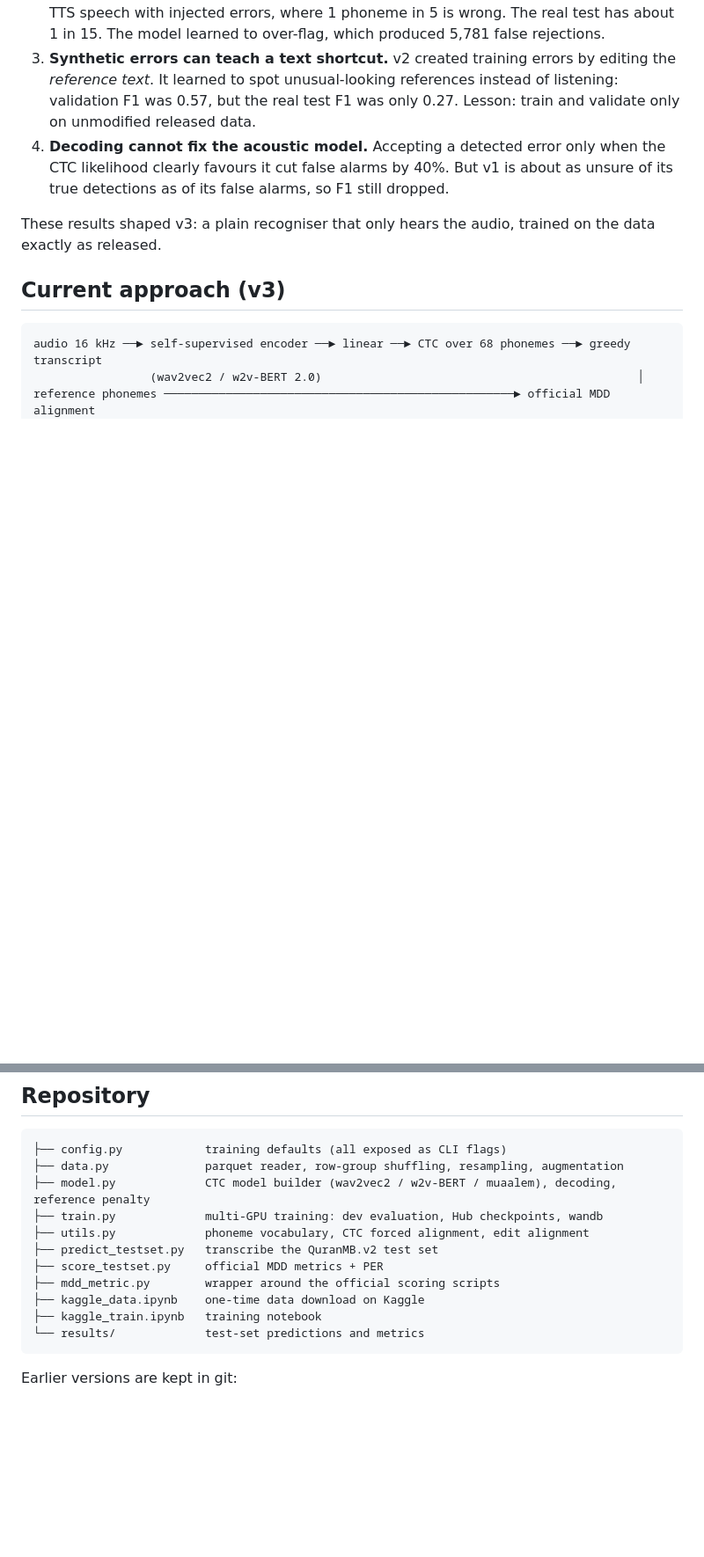
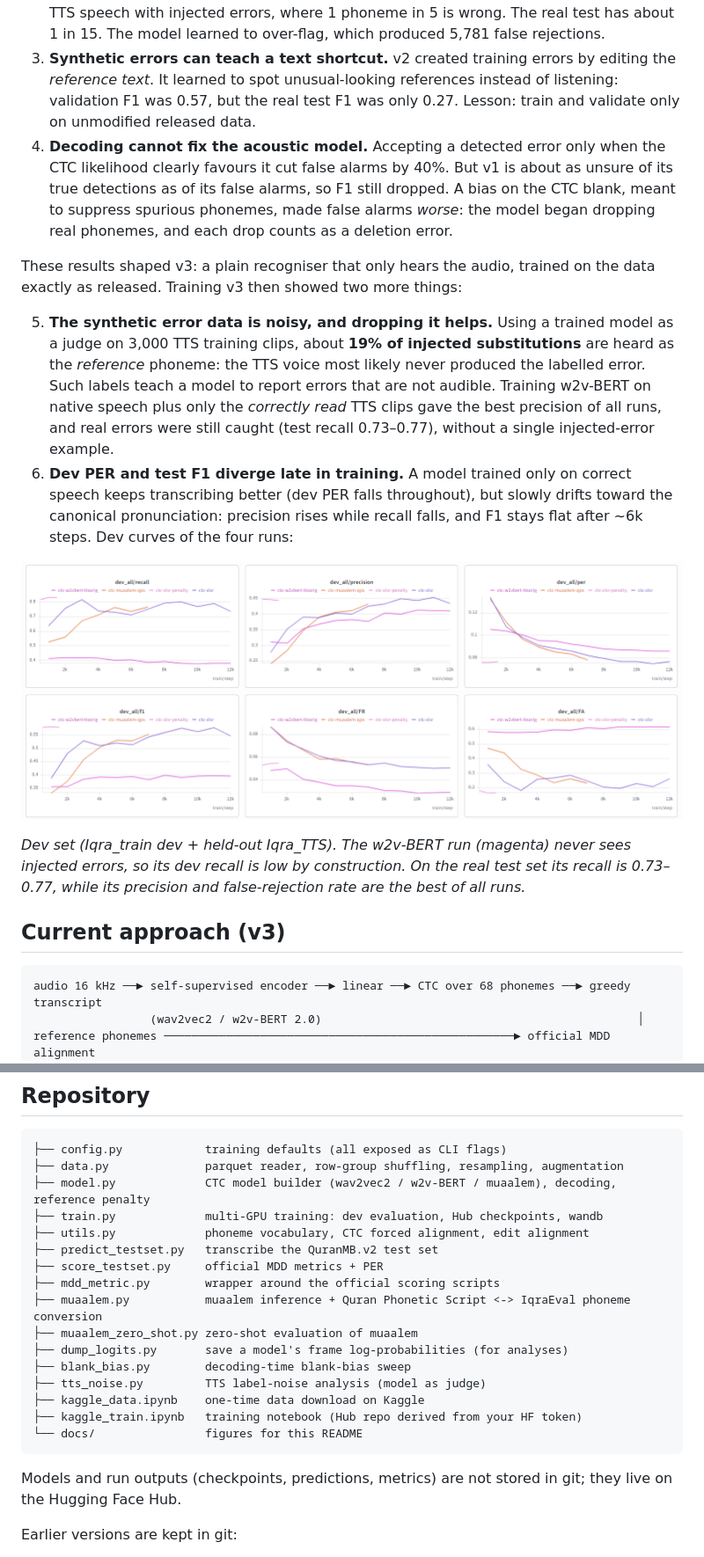
Before and after one commit to hBouanane/wav2vec2-mispronunciation-detector, a Markdown page: README.md, 2 parts joined by grey strips. Shown at 88% size. Drawn GitHub-style; pictures changed too: docs/dev_curves.png (added); blank space fills up the shorter version.

````diff
--- a/README.md
+++ b/README.md
@@ -46,9 +48,16 @@ Full v1 metrics: [`results/best_mode_full_data/metrics.txt`](results/best_mode_f
 1. **Feeding the reference into the model makes it predict the reference.** In v1, a probe that swapped in another sentence's reference doubled the error rate. But v1 never reproduced that wrong text, and its phoneme error rate (0.21) was three times worse than simply copying the correct reference (0.07). The reference added noise rather than useful information.
 2. **The training distribution matters more than the architecture.** v1 trained only on TTS speech with injected errors, where 1 phoneme in 5 is wrong. The real test has about 1 in 15. The model learned to over-flag, which produced 5,781 false rejections.
 3. **Synthetic errors can teach a text shortcut.** v2 created training errors by editing the *reference text*. It learned to spot unusual-looking references instead of listening: validation F1 was 0.57, but the real test F1 was only 0.27. Lesson: train and validate only on unmodified released data.
-4. **Decoding cannot fix the acoustic model.** Accepting a detected error only when the CTC likelihood clearly favours it cut false alarms by 40%. But v1 is about as unsure of its true detections as of its false alarms, so F1 still dropped.
+4. **Decoding cannot fix the acoustic model.** Accepting a detected error only when the CTC likelihood clearly favours it cut false alarms by 40%. But v1 is about as unsure of its true detections as of its false alarms, so F1 still dropped. A bias on the CTC blank, meant to suppress spurious phonemes, made false alarms *worse*: the model began dropping real phonemes, and each drop counts as a deletion error.
 
-These results shaped v3: a plain recogniser that only hears the audio, trained on the data exactly as released.
+These results shaped v3: a plain recogniser that only hears the audio, trained on the data exactly as released. Training v3 then showed two more things:
+
+5. **The synthetic error data is noisy, and dropping it helps.** Using a trained model as a judge on 3,000 TTS training clips, about **19% of injected substitutions** are heard as the *reference* phoneme: the TTS voice most likely never produced the labelled error. Such labels teach a model to report errors that are not audible. Training w2v-BERT on native speech plus only the *correctly read* TTS clips gave the best precision of all runs, and real errors were still caught (test recall 0.73–0.77), without a single injected-error example.
+6. **Dev PER and test F1 diverge late in training.** A model trained only on correct speech keeps transcribing better (dev PER falls throughout), but slowly drifts toward the canonical pronunciation: precision rises while recall falls, and F1 stays flat after ~6k steps. Dev curves of the four runs:
+
+![Dev metrics of the CTC runs](docs/dev_curves.png)
+
+*Dev set (Iqra_train dev + held-out Iqra_TTS). The w2v-BERT run (magenta) never sees injected errors, so its dev recall is low by construction. On the real test set its recall is 0.73–0.77, while its precision and false-rejection rate are the best of all runs.*
 
 ## Current approach (v3)
 
@@ -119,10 +131,17 @@ python score_testset.py --pred results/myrun/predictions.csv --mdd-eval ../inter
 ├── predict_testset.py   transcribe the QuranMB.v2 test set
 ├── score_testset.py     official MDD metrics + PER
 ├── mdd_metric.py        wrapper around the official scoring scripts
+├── muaalem.py           muaalem inference + Quran Phonetic Script <-> IqraEval phoneme conversion
+├── muaalem_zero_shot.py zero-shot evaluation of muaalem
+├── dump_logits.py       save a model's frame log-probabilities (for analyses)
+├── blank_bias.py        decoding-time blank-bias sweep
+├── tts_noise.py         TTS label-noise analysis (model as judge)
 ├── kaggle_data.ipynb    one-time data download on Kaggle
-├── kaggle_train.ipynb   training notebook
-└── results/             test-set predictions and metrics
+├── kaggle_train.ipynb   training notebook (Hub repo derived from your HF token)
+└── docs/                figures for this README
 ```
+
+Models and run outputs (checkpoints, predictions, metrics) are not stored in git; they live on the Hugging Face Hub.
 
 Earlier versions are kept in git:
 - `v1` (tag): the released reference-conditioned model and its training code.
````
Also changed, not shown: other parts of README.md (+16 -11 lines), 18 other files.
